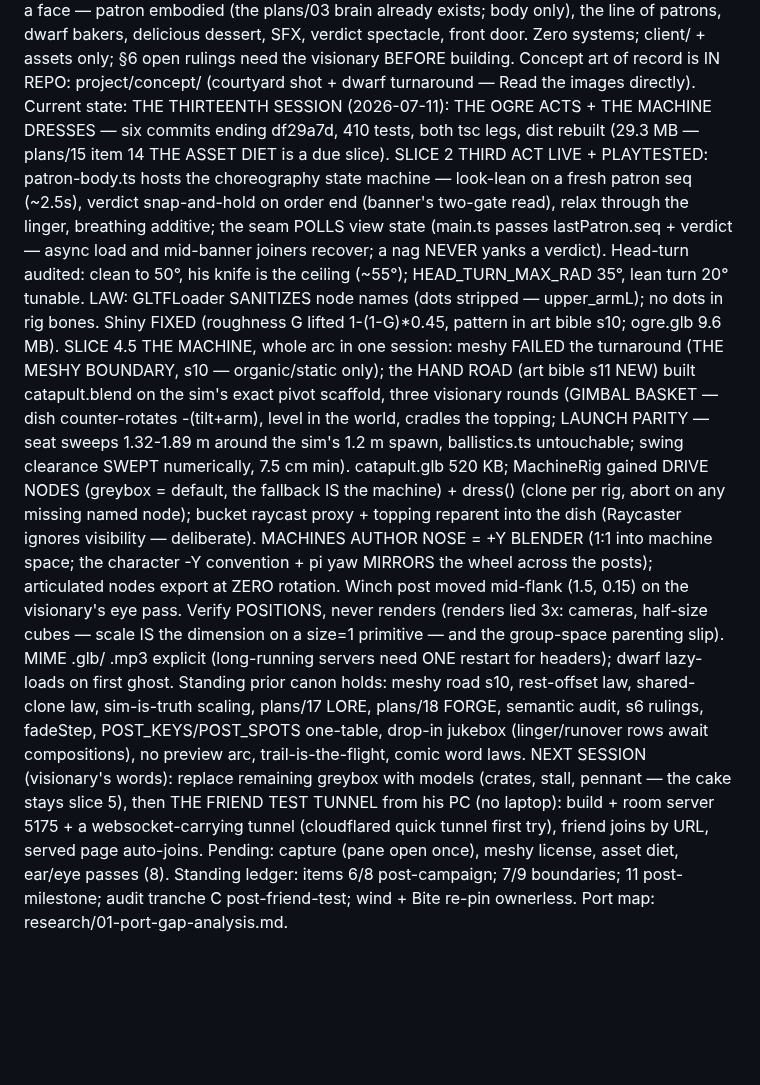
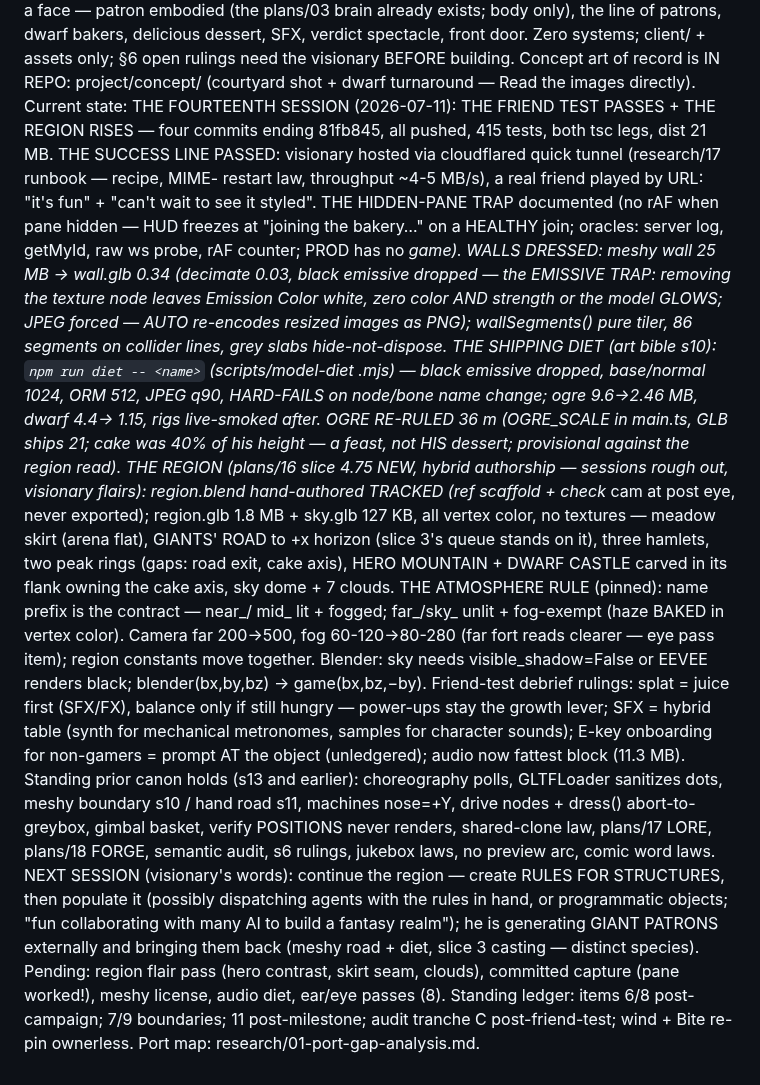
Before and after one commit to Norsninja/siege_bakery, a Markdown page: CLAUDE.md, the part around the change. Rendered like a GitHub page; blank space fills up the shorter version.

Commit message:
DOCS: session handoff — the fourteenth session recorded, the region stands
Co-Authored-By: Claude Fable 5 <noreply@anthropic.com>

```diff
--- a/CLAUDE.md
+++ b/CLAUDE.md
@@ -88,48 +88,56 @@ spectacle, front door. Zero systems; client/ + assets only; §6 open
 rulings need the visionary BEFORE building. Concept art of record is
 IN REPO: project/concept/ (courtyard shot + dwarf turnaround — Read
 the images directly). Current state:
-THE THIRTEENTH SESSION (2026-07-11): THE OGRE ACTS + THE MACHINE
-DRESSES — six commits ending df29a7d, 410 tests, both tsc legs, dist
-rebuilt (29.3 MB — plans/15 item 14 THE ASSET DIET is a due slice).
-SLICE 2 THIRD ACT LIVE + PLAYTESTED: patron-body.ts hosts the
-choreography state machine — look-lean on a fresh patron seq (~2.5s),
-verdict snap-and-hold on order end (banner's two-gate read), relax
-through the linger, breathing additive; the seam POLLS view state
-(main.ts passes lastPatron.seq + verdict — async load and mid-banner
-joiners recover; a nag NEVER yanks a verdict). Head-turn audited:
-clean to 50°, his knife is the ceiling (~55°); HEAD_TURN_MAX_RAD 35°,
-lean turn 20° tunable. LAW: GLTFLoader SANITIZES node names (dots
-stripped — upper_armL); no dots in rig bones. Shiny FIXED (roughness
-G lifted 1-(1-G)*0.45, pattern in art bible s10; ogre.glb 9.6 MB).
-SLICE 4.5 THE MACHINE, whole arc in one session: meshy FAILED the
-turnaround (THE MESHY BOUNDARY, s10 — organic/static only); the HAND
-ROAD (art bible s11 NEW) built catapult.blend on the sim's exact
-pivot scaffold, three visionary rounds (GIMBAL BASKET — dish
-counter-rotates -(tilt+arm), level in the world, cradles the topping;
-LAUNCH PARITY — seat sweeps 1.32-1.89 m around the sim's 1.2 m spawn,
-ballistics.ts untouchable; swing clearance SWEPT numerically, 7.5 cm
-min). catapult.glb 520 KB; MachineRig gained DRIVE NODES (greybox =
-default, the fallback IS the machine) + dress() (clone per rig, abort
-on any missing named node); bucket raycast proxy + topping reparent
-into the dish (Raycaster ignores visibility — deliberate). MACHINES
-AUTHOR NOSE = +Y BLENDER (1:1 into machine space; the character -Y
-convention + pi yaw MIRRORS the wheel across the posts); articulated
-nodes export at ZERO rotation. Winch post moved mid-flank (1.5, 0.15)
-on the visionary's eye pass. Verify POSITIONS, never renders (renders
-lied 3x: cameras, half-size cubes — scale IS the dimension on a
-size=1 primitive — and the group-space parenting slip). MIME .glb/
-.mp3 explicit (long-running servers need ONE restart for headers);
-dwarf lazy-loads on first ghost. Standing prior canon holds: meshy
-road s10, rest-offset law, shared-clone law, sim-is-truth scaling,
-plans/17 LORE, plans/18 FORGE, semantic audit, s6 rulings, fadeStep,
-POST_KEYS/POST_SPOTS one-table, drop-in jukebox (linger/runover rows
-await compositions), no preview arc, trail-is-the-flight, comic word
-laws. NEXT SESSION (visionary's words): replace remaining greybox
-with models (crates, stall, pennant — the cake stays slice 5), then
-THE FRIEND TEST TUNNEL from his PC (no laptop): build + room server
-5175 + a websocket-carrying tunnel (cloudflared quick tunnel first
-try), friend joins by URL, served page auto-joins. Pending: capture
-(pane open once), meshy license, asset diet, ear/eye passes (8).
+THE FOURTEENTH SESSION (2026-07-11): THE FRIEND TEST PASSES + THE
+REGION RISES — four commits ending 81fb845, all pushed, 415 tests,
+both tsc legs, dist 21 MB. THE SUCCESS LINE PASSED: visionary hosted
+via cloudflared quick tunnel (research/17 runbook — recipe, MIME-
+restart law, throughput ~4-5 MB/s), a real friend played by URL:
+"it's fun" + "can't wait to see it styled". THE HIDDEN-PANE TRAP
+documented (no rAF when pane hidden — HUD freezes at "joining the
+bakery…" on a HEALTHY join; oracles: server log, getMyId, raw ws
+probe, rAF counter; PROD has no __game). WALLS DRESSED: meshy wall
+25 MB → wall.glb 0.34 (decimate 0.03, black emissive dropped — the
+EMISSIVE TRAP: removing the texture node leaves Emission Color white,
+zero color AND strength or the model GLOWS; JPEG forced — AUTO
+re-encodes resized images as PNG); wallSegments() pure tiler, 86
+segments on collider lines, grey slabs hide-not-dispose. THE SHIPPING
+DIET (art bible s10): `npm run diet -- <name>` (scripts/model-diet
+.mjs) — black emissive dropped, base/normal 1024, ORM 512, JPEG q90,
+HARD-FAILS on node/bone name change; ogre 9.6→2.46 MB, dwarf 4.4→
+1.15, rigs live-smoked after. OGRE RE-RULED 36 m (OGRE_SCALE in
+main.ts, GLB ships 21; cake was 40% of his height — a feast, not HIS
+dessert; provisional against the region read). THE REGION (plans/16
+slice 4.75 NEW, hybrid authorship — sessions rough out, visionary
+flairs): region.blend hand-authored TRACKED (ref_ scaffold + check_
+cam at post eye, never exported); region.glb 1.8 MB + sky.glb 127 KB,
+all vertex color, no textures — meadow skirt (arena flat), GIANTS'
+ROAD to +x horizon (slice 3's queue stands on it), three hamlets,
+two peak rings (gaps: road exit, cake axis), HERO MOUNTAIN + DWARF
+CASTLE carved in its flank owning the cake axis, sky dome + 7 clouds.
+THE ATMOSPHERE RULE (pinned): name prefix is the contract — near_/
+mid_ lit + fogged; far_/sky_ unlit + fog-exempt (haze BAKED in vertex
+color). Camera far 200→500, fog 60-120→80-280 (far fort reads clearer
+— eye pass item); region constants move together. Blender: sky needs
+visible_shadow=False or EEVEE renders black; blender(bx,by,bz) →
+game(bx,bz,−by). Friend-test debrief rulings: splat = juice first
+(SFX/FX), balance only if still hungry — power-ups stay the growth
+lever; SFX = hybrid table (synth for mechanical metronomes, samples
+for character sounds); E-key onboarding for non-gamers = prompt AT
+the object (unledgered); audio now fattest block (11.3 MB). Standing
+prior canon holds (s13 and earlier): choreography polls, GLTFLoader
+sanitizes dots, meshy boundary s10 / hand road s11, machines nose=+Y,
+drive nodes + dress() abort-to-greybox, gimbal basket, verify
+POSITIONS never renders, shared-clone law, plans/17 LORE, plans/18
+FORGE, semantic audit, s6 rulings, jukebox laws, no preview arc,
+comic word laws. NEXT SESSION (visionary's words): continue the
+region — create RULES FOR STRUCTURES, then populate it (possibly
+dispatching agents with the rules in hand, or programmatic objects;
+"fun collaborating with many AI to build a fantasy realm"); he is
+generating GIANT PATRONS externally and bringing them back (meshy
+road + diet, slice 3 casting — distinct species). Pending: region
+flair pass (hero contrast, skirt seam, clouds), committed capture
+(pane worked!), meshy license, audio diet, ear/eye passes (8).
 Standing ledger: items 6/8 post-campaign; 7/9 boundaries; 11
 post-milestone; audit tranche C post-friend-test; wind + Bite re-pin
 ownerless. Port map: research/01-port-gap-analysis.md.
```
Also changed, not shown: project/handoffs/2026-07-11-fourteenth-friendtest-region.md (added, +190 -0 lines).
